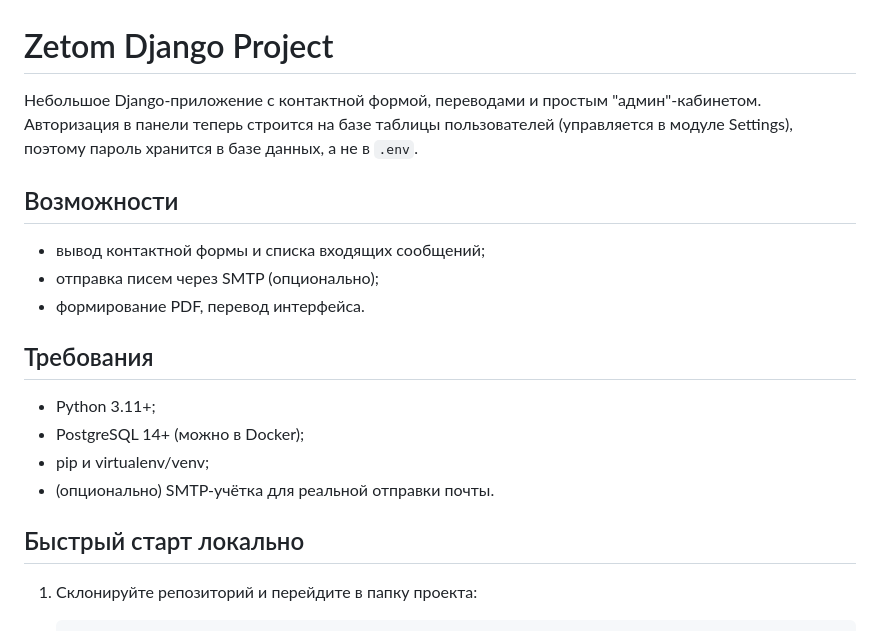
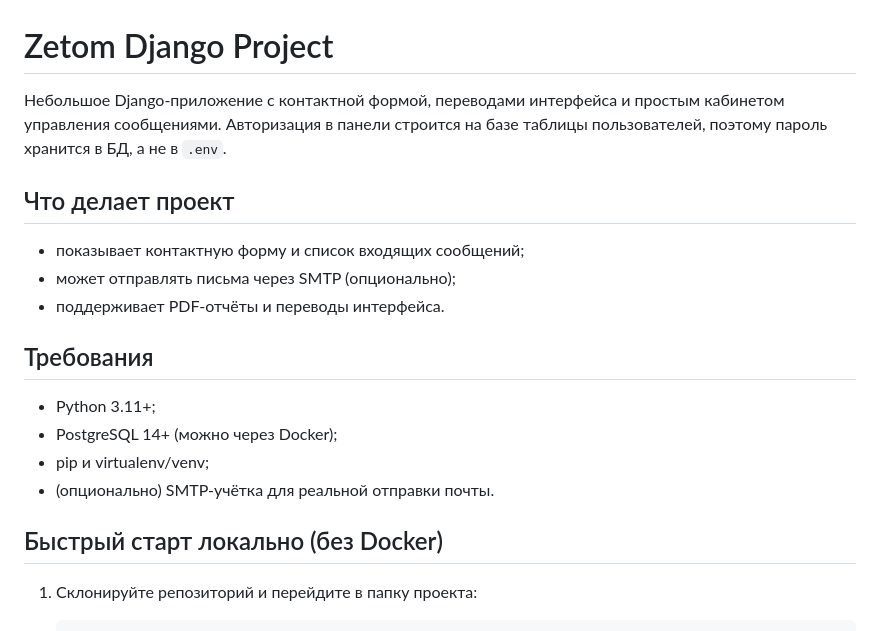
Before and after one commit to shalyn42k/zetom, a Markdown page: README.md, the part around the change printed below. Drawn GitHub-style.

````diff
--- a/README.md
+++ b/README.md
@@ -9,22 +9,23 @@
 -->
 # Zetom Django Project
 
-Небольшое Django‑приложение с контактной формой, переводами и простым "админ"‑кабинетом. Авторизация в панели теперь строится на базе таблицы пользователей (управляется в модуле Settings), поэтому пароль хранится в базе данных, а не в `.env`.
+Небольшое Django‑приложение с контактной формой, переводами интерфейса и простым кабинетом управления сообщениями.
+Авторизация в панели строится на базе таблицы пользователей, поэтому пароль хранится в БД, а не в `.env`.
 
-## Возможности
+## Что делает проект
 
-- вывод контактной формы и списка входящих сообщений;
-- отправка писем через SMTP (опционально);
-- формирование PDF, перевод интерфейса.
+- показывает контактную форму и список входящих сообщений;
+- может отправлять письма через SMTP (опционально);
+- поддерживает PDF‑отчёты и переводы интерфейса.
 
 ## Требования
 
 - Python 3.11+;
-- PostgreSQL 14+ (можно в Docker);
+- PostgreSQL 14+ (можно через Docker);
 - pip и virtualenv/venv;
 - (опционально) SMTP‑учётка для реальной отправки почты.
 
-## Быстрый старт локально
+## Быстрый старт локально (без Docker)
 
 1. Склонируйте репозиторий и перейдите в папку проекта:
    ```bash
````
Also changed, not shown: other parts of README.md (+76 -38 lines).
